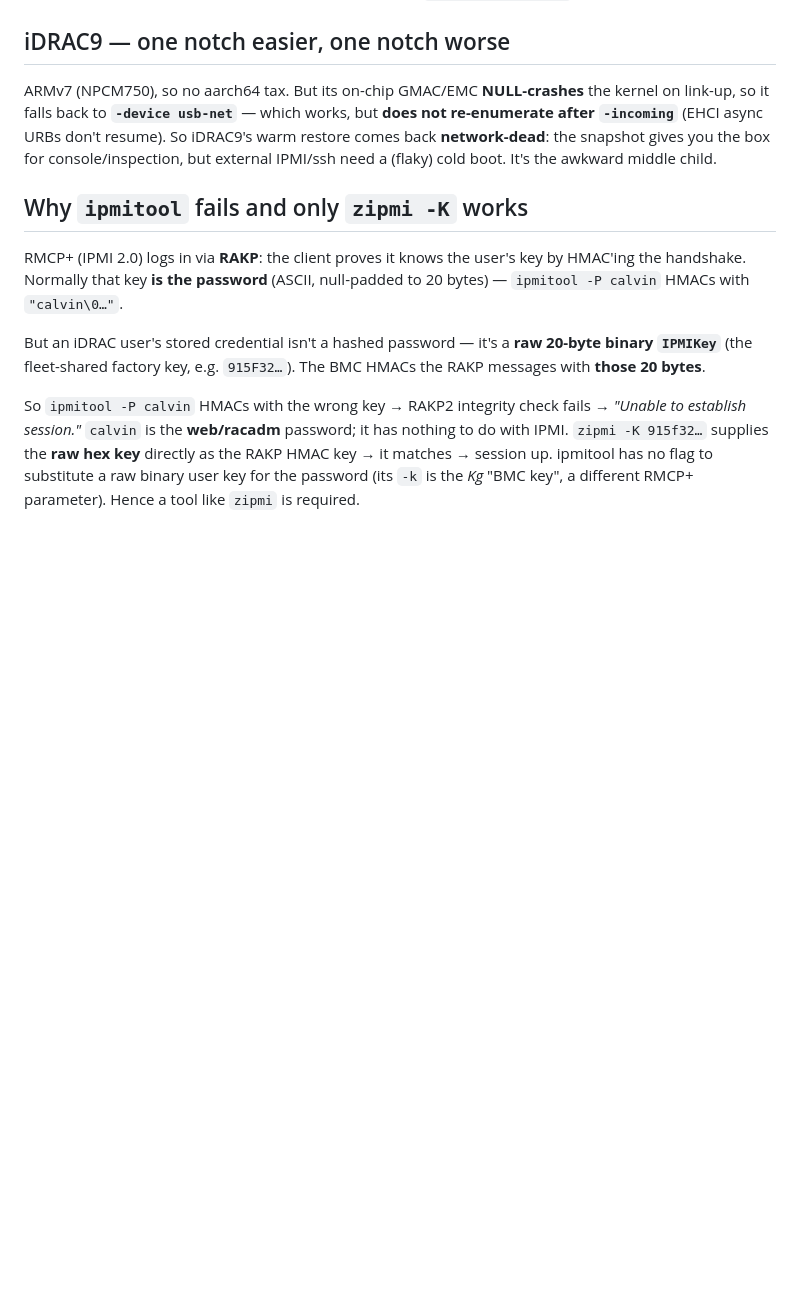
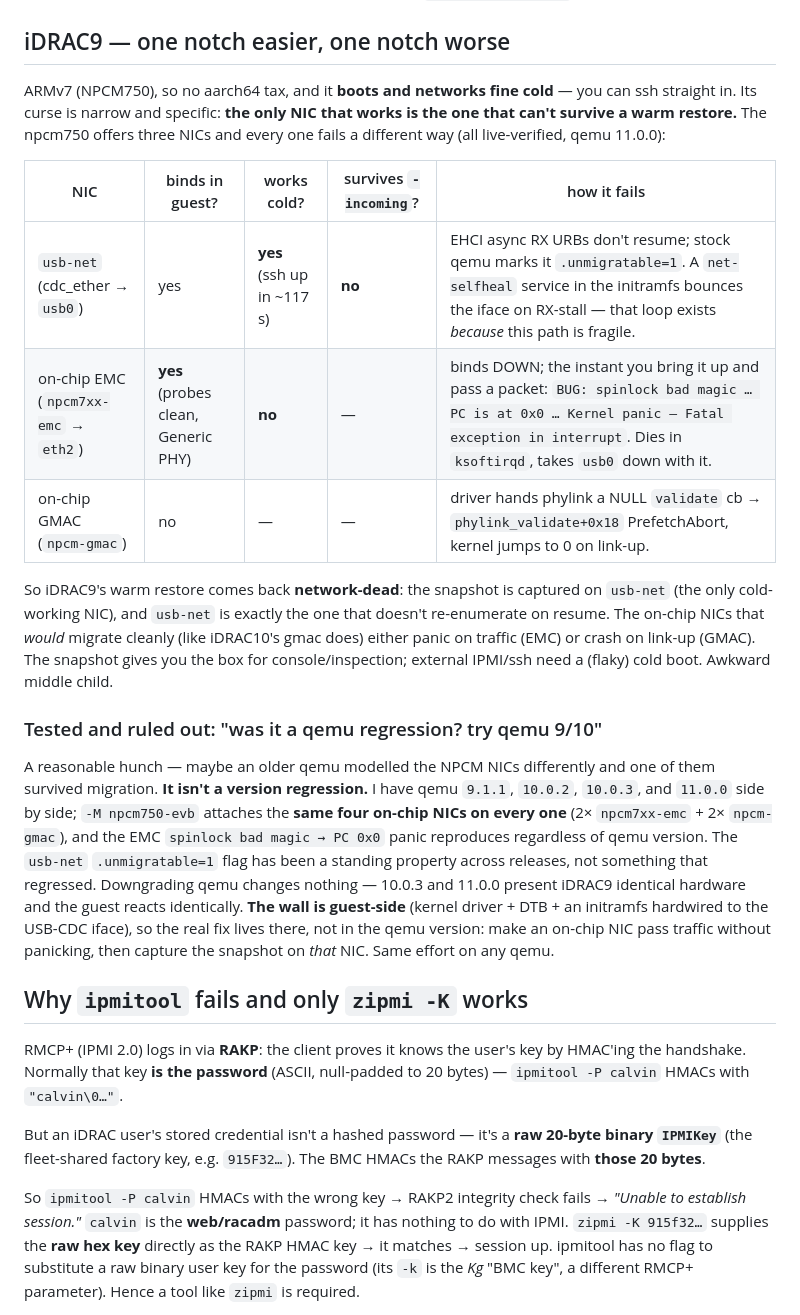
Before and after one commit to zenfish/zbmc, a Markdown page: docs/why-dell-is-hard.md, the part around the change. Drawn GitHub-style; blank space fills up the shorter version.

Commit message:
docs(idrac9): live-verified NIC matrix + rule out qemu-version regression
Corrects the iDRAC9 section of why-dell-is-hard.md with measured facts:

- iDRAC9 boots and networks fine COLD (ssh up ~117s over usb-net/cdc_ether);
  the problem is narrowly that its only cold-working NIC (usb-net) can't
  survive a warm restore.
- Full NIC matrix, all live-verified on qemu 11.0.0:
    usb-net (usb0)  : works cold, dies on -incoming (RX URBs, .unmigratable=1)
    EMC (eth2)      : binds clean, PANICS on first packet
                      "spinlock bad magic ... PC is at 0x0 ... Kernel panic"
    GMAC            : phylink NULL validate cb, crash on link-up
- Ruled out the "qemu 9/10 regression" hypothesis: qemu 9.1.1/10.0.2/10.0.3/
  11.0.0 all attach the same 4 on-chip NICs to npcm750-evb, and the EMC panic
  reproduces on every version. Wall is guest-side (driver+DTB+initramfs), not
  the qemu version.

```diff
--- a/docs/why-dell-is-hard.md
+++ b/docs/why-dell-is-hard.md
@@ -55,10 +55,33 @@ overlay + 71 MB RAM state) fetched from the mirror, and `vbmc idrac10 start` doe
 
 ## iDRAC9 — one notch easier, one notch worse
 
-ARMv7 (NPCM750), so no aarch64 tax. But its on-chip GMAC/EMC **NULL-crashes** the kernel on link-up, so it
-falls back to **`-device usb-net`** — which works, but **does not re-enumerate after `-incoming`** (EHCI
-async URBs don't resume). So iDRAC9's warm restore comes back **network-dead**: the snapshot gives you the
-box for console/inspection, but external IPMI/ssh need a (flaky) cold boot. It's the awkward middle child.
+ARMv7 (NPCM750), so no aarch64 tax, and it **boots and networks fine cold** — you can ssh straight in.
+Its curse is narrow and specific: **the only NIC that works is the one that can't survive a warm restore.**
+The npcm750 offers three NICs and every one fails a different way (all live-verified, qemu 11.0.0):
+
+| NIC | binds in guest? | works cold? | survives `-incoming`? | how it fails |
+|-----|-----------------|-------------|-----------------------|--------------|
+| `usb-net` (cdc_ether → `usb0`) | yes | **yes** (ssh up in ~117 s) | **no** | EHCI async RX URBs don't resume; stock qemu marks it `.unmigratable=1`. A `net-selfheal` service in the initramfs bounces the iface on RX-stall — that loop exists *because* this path is fragile. |
+| on-chip EMC (`npcm7xx-emc` → `eth2`) | **yes** (probes clean, Generic PHY) | **no** | — | binds DOWN; the instant you bring it up and pass a packet: `BUG: spinlock bad magic … PC is at 0x0 … Kernel panic — Fatal exception in interrupt`. Dies in `ksoftirqd`, takes `usb0` down with it. |
+| on-chip GMAC (`npcm-gmac`) | no | — | — | driver hands phylink a NULL `validate` cb → `phylink_validate+0x18` PrefetchAbort, kernel jumps to 0 on link-up. |
+
+So iDRAC9's warm restore comes back **network-dead**: the snapshot is captured on `usb-net` (the only cold-
+working NIC), and `usb-net` is exactly the one that doesn't re-enumerate on resume. The on-chip NICs that
+*would* migrate cleanly (like iDRAC10's gmac does) either panic on traffic (EMC) or crash on link-up (GMAC).
+The snapshot gives you the box for console/inspection; external IPMI/ssh need a (flaky) cold boot. Awkward
+middle child.
+
+### Tested and ruled out: "was it a qemu regression? try qemu 9/10"
+
+A reasonable hunch — maybe an older qemu modelled the NPCM NICs differently and one of them survived
+migration. **It isn't a version regression.** I have qemu `9.1.1`, `10.0.2`, `10.0.3`, and `11.0.0` side by
+side; `-M npcm750-evb` attaches the **same four on-chip NICs on every one** (2× `npcm7xx-emc` + 2×
+`npcm-gmac`), and the EMC `spinlock bad magic → PC 0x0` panic reproduces regardless of qemu version. The
+`usb-net` `.unmigratable=1` flag has been a standing property across releases, not something that regressed.
+Downgrading qemu changes nothing — 10.0.3 and 11.0.0 present iDRAC9 identical hardware and the guest reacts
+identically. **The wall is guest-side** (kernel driver + DTB + an initramfs hardwired to the USB-CDC iface),
+so the real fix lives there, not in the qemu version: make an on-chip NIC pass traffic without panicking,
+then capture the snapshot on *that* NIC. Same effort on any qemu.
 
 ## Why `ipmitool` fails and only `zipmi -K` works
 
```
